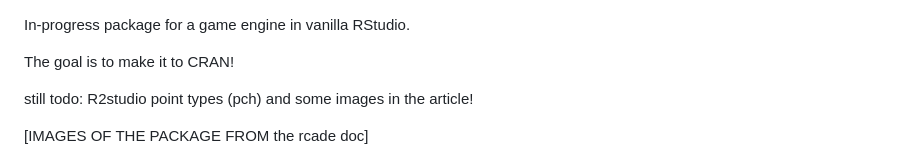
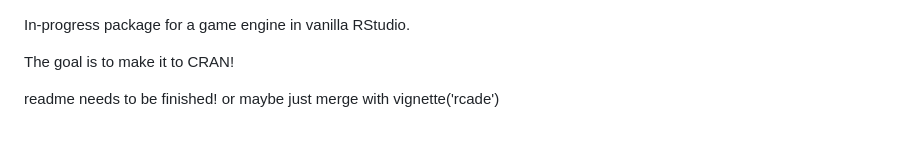
Before and after one commit to gbkorr/rcade, a Markdown page: README.md, the part around the change. GitHub-like rendering.

Commit message:
prepping for release

```diff
--- a/README.md
+++ b/README.md
@@ -2,9 +2,8 @@ In-progress package for a game engine in vanilla RStudio.
 
 The goal is to make it to CRAN!
 
-still todo: R2studio point types (pch) and some images in the article!
+readme needs to be finished! or maybe just merge with vignette('rcade')
 
-[IMAGES OF THE PACKAGE FROM the rcade doc]
 ![](vignettes/images/thumbnail.png)
 
 [why is this image broken on only the website?]
```
Also changed, not shown: vignettes/images/rrio_3.gif (deleted), vignettes/images/thumbnail_rrio.png (added), 8 other files.
